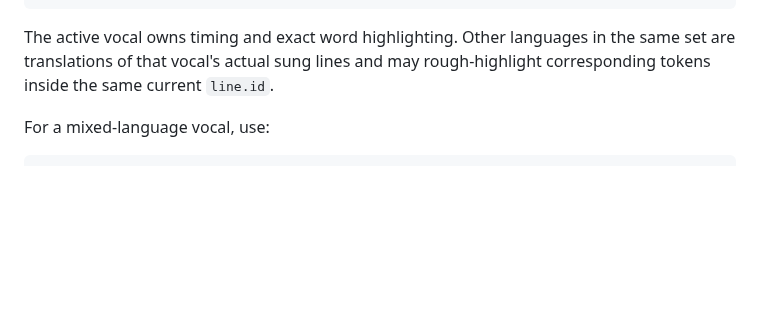
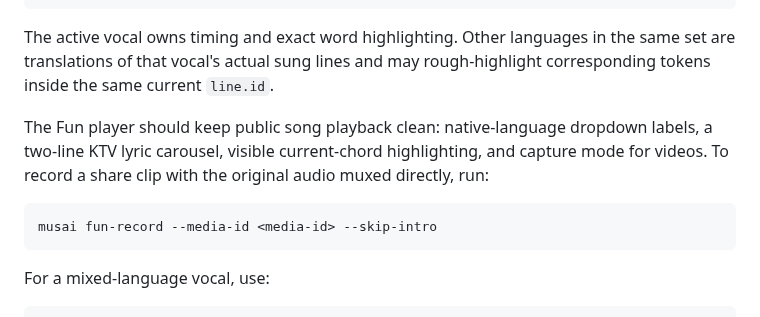
Before and after one commit to lachlanchen/LazySkills, a Markdown page: skills/musai-music-production/SKILL.md, the part around the change. Rendered like a GitHub page; blank space fills up the shorter version.

Commit message:
Document Musai Fun capture workflow

````diff
--- a/skills/musai-music-production/SKILL.md
+++ b/skills/musai-music-production/SKILL.md
@@ -138,6 +138,12 @@ lyrics/ja-vocal/ja.json
 
 The active vocal owns timing and exact word highlighting. Other languages in the same set are translations of that vocal's actual sung lines and may rough-highlight corresponding tokens inside the same current `line.id`.
 
+The Fun player should keep public song playback clean: native-language dropdown labels, a two-line KTV lyric carousel, visible current-chord highlighting, and capture mode for videos. To record a share clip with the original audio muxed directly, run:
+
+```bash
+musai fun-record --media-id <media-id> --skip-intro
+```
+
 For a mixed-language vocal, use:
 
 ```text
````
Also changed, not shown: skills/musai-song-localization/SKILL.md (+6 -0 lines).
